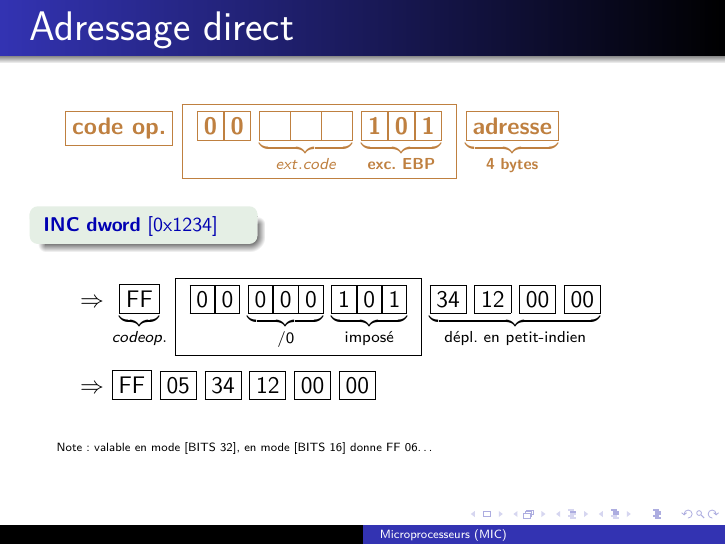
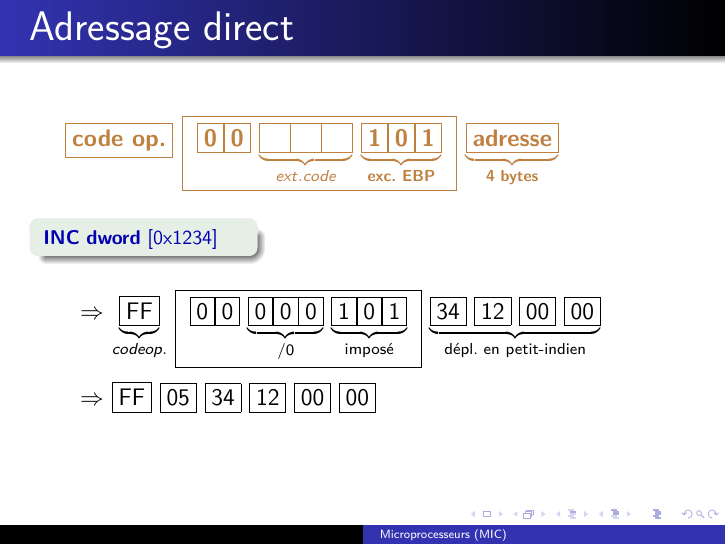
Before and after one commit to eythanlevy/ESI-Microprocesseurs-1, LaTeX slides (codage-instruction/codage-instruction.tex): page 17 of 26. Compiled offline with pdfLaTeX.

Commit message:
codage-instruction : enlevé une remarque incorrecte

```diff
--- a/codage-instruction/codage-instruction.tex
+++ b/codage-instruction/codage-instruction.tex
@@ -507,9 +507,10 @@
 	\end{small}
 	\bigskip
 
-	\begin{tiny}
-	Note : valable en mode [BITS 32], en mode [BITS 16] donne FF 06\dots
-	\end{tiny}
+	% vrai si on compile avec l'option bin mais pas avec le elf32
+	%\begin{tiny}
+	%Note : valable en mode [BITS 32], en mode [BITS 16] donne FF 06\dots
+	%\end{tiny}
 
 \end{frame}
 
```
Also changed, not shown: codage-instruction/codage-instruction.pdf.
